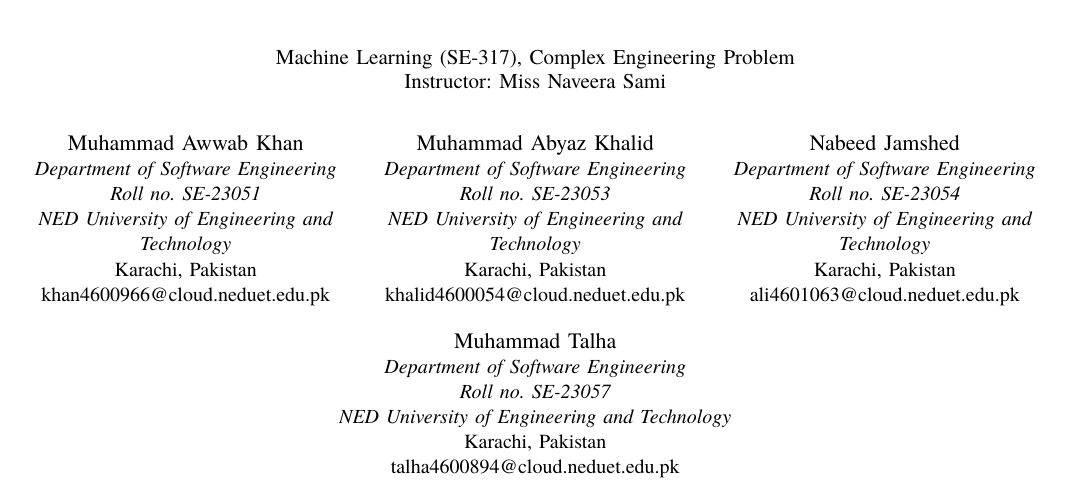
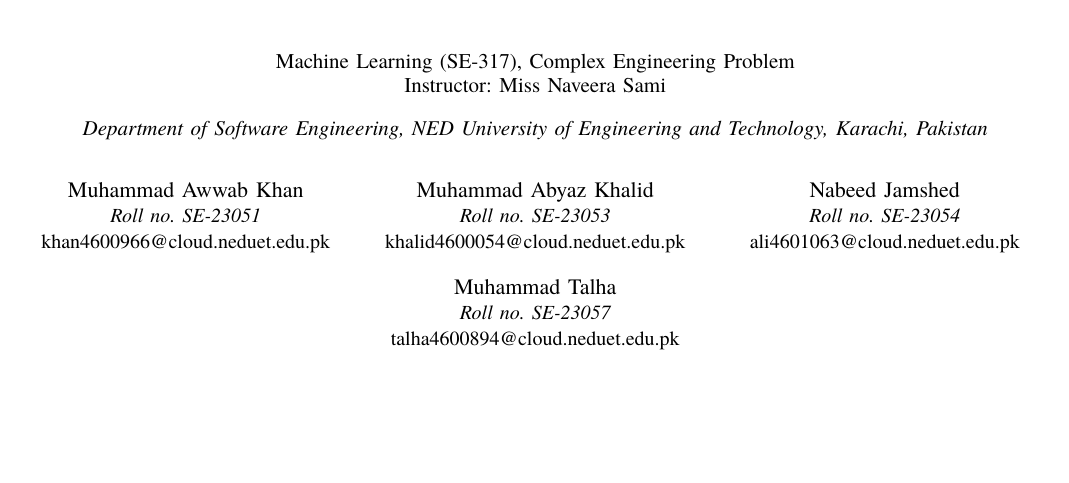
Before and after one commit to M-Awwab-Khan/ml-cep, a Typst document (report/paper.typ): part of page 1 of 7, cut so that both start at the same text, the shorter picture padded with empty space. The pictures show the PDF file report/paper.pdf that the author committed with the source.

Commit message:
Paper: list shared affiliation once in author section

```diff
--- a/report/paper.typ
+++ b/report/paper.typ
@@ -3,0 +11 @@
+  department: [Roll no. #roll],
@@ -10,30 +20,5 @@
+    #v(0.2em)
+    #text(10.5pt, style: "italic")[#dept, #univ, #loc]]
   ],
   abstract: [We build and evaluate a pipeline that recognises six emotions (anger, disgust, fear, happiness, neutral, sadness) from 7,441 acted speech clips of the CREMA-D corpus. Exploratory analysis revealed two data issues that shaped the design: one clip is digital silence, and every clip carries an added 7.5 kHz tone holding about 95% of its energy, which a low-pass filter removes. Clips are split by *actor* (63/14/14) so that the test score measures generalisation to unseen speakers. From each filtered clip we extract 242 spectral features (MFCC, mel-spectrogram, chromagram, spectral centroid/bandwidth/contrast, long-term Fourier spectrum) plus eight bicoherence statistics, and compare five scikit-learn classifiers. The best models, logistic regression and an RBF SVM, reach 0.53–0.54 accuracy and 0.53 macro-F1 on unseen speakers (chance: 0.17), a plausible level for acted speech and classical features. Ablations show that 40 MFCCs carry almost all of the usable signal and that bicoherence adds nothing on top. We also report negative results (the filter cutoff barely changes accuracy; the added tone carries essentially no label information beyond clip loudness) and one unexplained observation, and discuss their limits.],
   authors: (
-    (
-      name: "Muhammad Awwab Khan",
-      department: [Department of Software Engineering \ Roll no. SE-23051],
-      organization: [NED University of Engineering and Technology],
-      location: [Karachi, Pakistan],
-      email: "khan4600966@cloud.neduet.edu.pk",
-    ),
-    (
-      name: "Muhammad Abyaz Khalid",
-      department: [Department of Software Engineering \ Roll no. SE-23053],
-      organization: [NED University of Engineering and Technology],
-      location: [Karachi, Pakistan],
-      email: "khalid4600054@cloud.neduet.edu.pk",
-    ),
-    (
-      name: "Nabeed Jamshed",
-      department: [Department of Software Engineering \ Roll no. SE-23054],
-      organization: [NED University of Engineering and Technology],
-      location: [Karachi, Pakistan],
-      email: "ali4601063@cloud.neduet.edu.pk",
-    ),
-    (
-      name: "Muhammad Talha",
-      department: [Department of Software Engineering \ Roll no. SE-23057],
-      organization: [NED University of Engineering and Technology],
-      location: [Karachi, Pakistan],
-      email: "talha4600894@cloud.neduet.edu.pk",
```
Also changed, not shown: report/paper.pdf, report/paper.typ (16 more changed lines).
